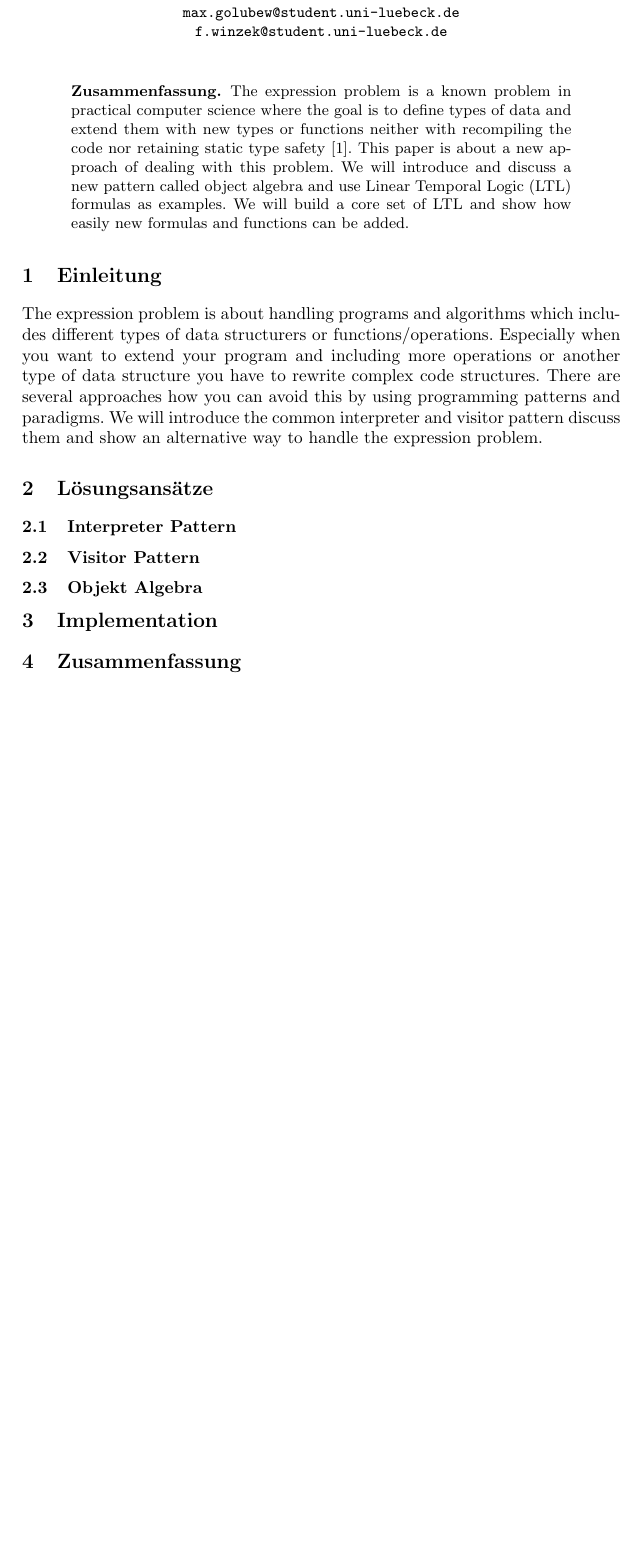
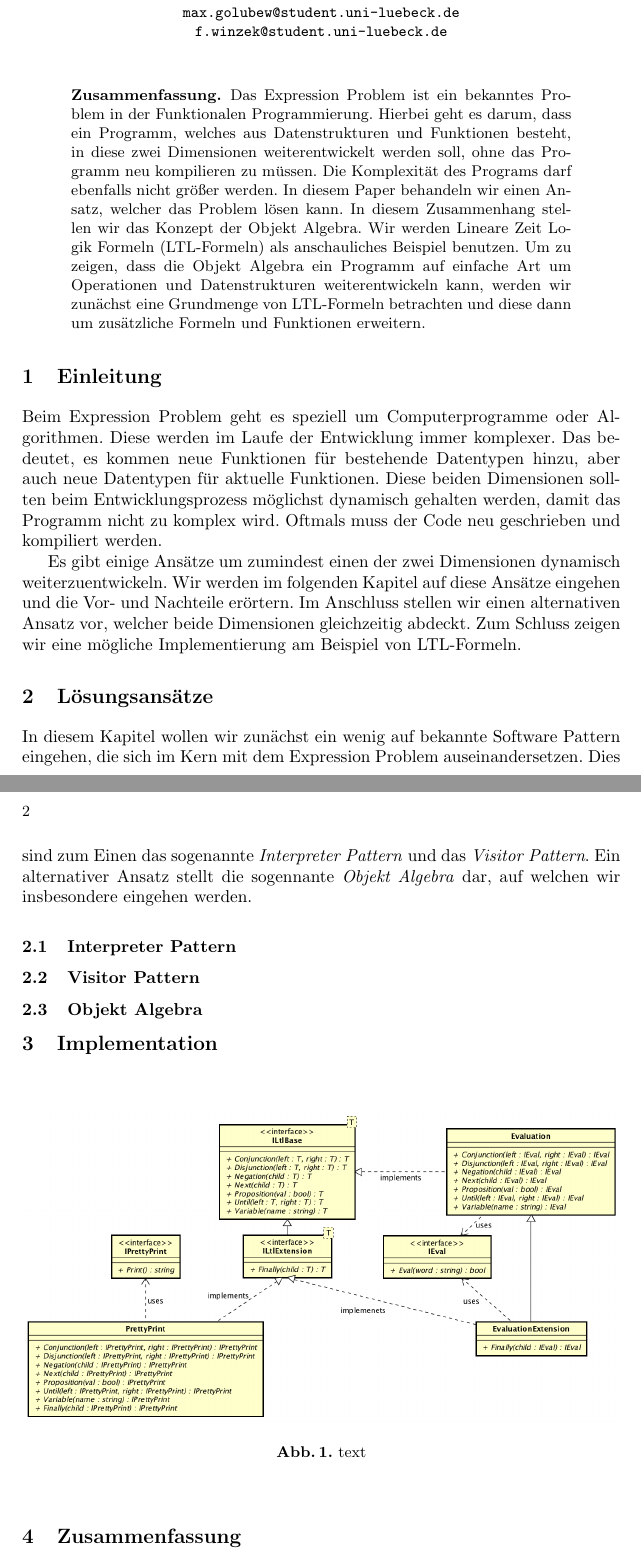
Before and after one commit to mbuchholz/ObjectAlgebra, a LaTeX paper (report/Solving the Expression Problem for LTL using Object Algebra.tex): part of page 1 of 2 before the commit and two parts of pages 1 and 2 of 3 after it, the two joined at a grey line, cut so that both start at the same text, the shorter picture padded with empty space. Compiled offline with pdfLaTeX.

Commit message:
translation of introduction and section 'Expression Problem'

```diff
--- a/report/Solving the Expression Problem for LTL using Object Algebra.tex
+++ b/report/Solving the Expression Problem for LTL using Object Algebra.tex
@@ -55,16 +55,19 @@ Florian Winzek%\orcidID{2222-3333-4444-5555}
 \maketitle              % typeset the title of the contribution
 
 \begin{abstract}
-
-The expression problem is a known problem in practical computer science where the goal is to define types of data and extend them with new types or functions neither with recompiling the code nor retaining static type safety \cite{wadler98}. This paper is about a new approach of dealing with this problem. We will introduce and discuss a new pattern called object algebra and use Linear Temporal Logic (LTL) formulas as examples. We will build a core set of LTL and show how easily new formulas and functions can be added.
+Das Expression Problem ist ein bekanntes Problem in der Funktionalen Programmierung. Hierbei geht es darum, dass ein Programm, welches aus Datenstrukturen und Funktionen besteht, in diese zwei Dimensionen weiterentwickelt werden soll, ohne das Programm neu kompilieren zu müssen. Die Komplexität des Programs darf ebenfalls nicht größer werden. In diesem Paper behandeln wir einen Ansatz, welcher das Problem lösen kann. In diesem Zusammenhang stellen wir das Konzept der Objekt Algebra. Wir werden Lineare Zeit Logik Formeln (LTL-Formeln) als anschauliches Beispiel benutzen. Um zu zeigen, dass die Objekt Algebra ein Programm auf einfache Art um Operationen und Datenstrukturen weiterentwickeln kann, werden wir zunächst eine Grundmenge von LTL-Formeln betrachten und diese dann um zusätzliche Formeln und Funktionen erweitern.
 
 \end{abstract}
 %
 \section{Einleitung} \label{sec:introduction}
 
-The expression problem is about handling programs and algorithms which includes different types of data structurers or functions/operations. Especially when you want to extend your program and including more operations or another type of data structure you have to rewrite complex code structures. There are several approaches how you can avoid this by using programming patterns and paradigms. We will introduce the common interpreter and visitor pattern discuss them and show an alternative way to handle the expression problem.
+Beim Expression Problem geht es speziell um Computerprogramme oder Algorithmen. Diese werden im Laufe der Entwicklung immer komplexer. Das bedeutet, es kommen neue Funktionen für bestehende Datentypen hinzu, aber auch neue Datentypen für aktuelle Funktionen. Diese beiden Dimensionen sollten beim Entwicklungsprozess möglichst dynamisch gehalten werden, damit das Programm nicht zu komplex wird. Oftmals muss der Code neu geschrieben und kompiliert werden.
+
+Es gibt einige Ansätze um zumindest einen der zwei Dimensionen dynamisch weiterzuentwickeln. Wir werden im folgenden Kapitel auf diese Ansätze eingehen und die Vor- und Nachteile erörtern. Im Anschluss stellen wir einen alternativen Ansatz vor, welcher beide Dimensionen gleichzeitig abdeckt. Zum Schluss zeigen wir eine mögliche Implementierung am Beispiel von LTL-Formeln.
 
 \section{Lösungsansätze} \label{sec:approaches}
+
+In diesem Kapitel wollen wir zunächst ein wenig auf bekannte Software Pattern eingehen, die sich im Kern mit dem Expression Problem auseinandersetzen. Dies sind zum Einen das sogenannte \emph{Interpreter Pattern} und das \emph{Visitor Pattern}. Ein alternativer Ansatz stellt die sogennante \emph{Objekt Algebra} dar, auf welchen wir insbesondere eingehen werden.
 
 \subsection{Interpreter Pattern} \label{ssec:interpreter}
 
```
